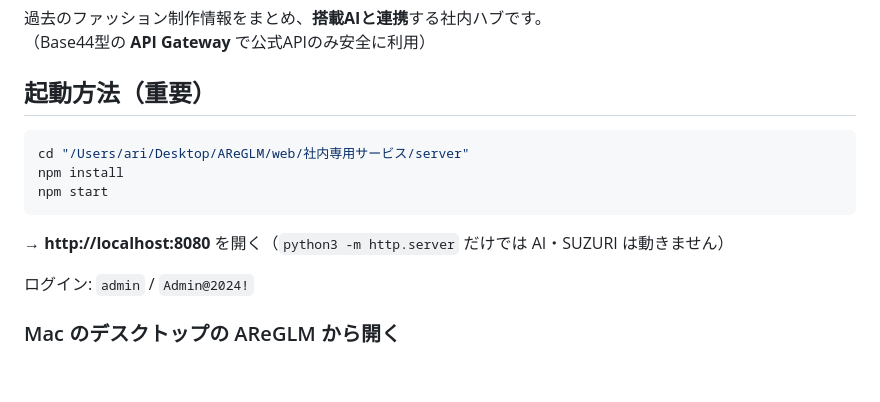
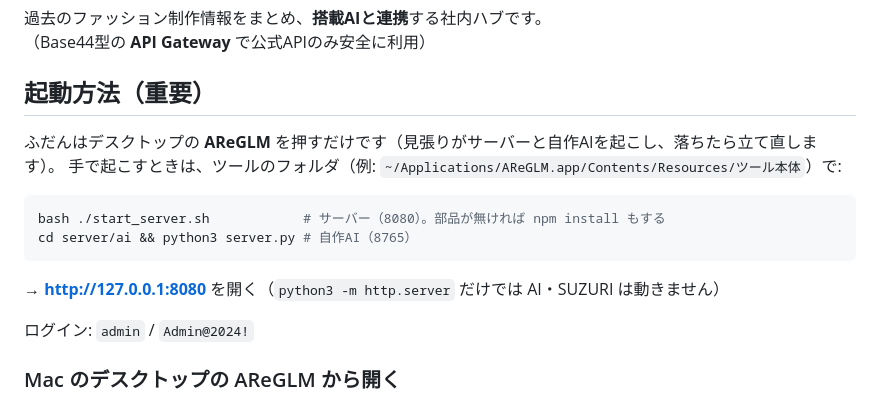
Before and after one commit to pentakobaryou0907-gif/ARELM, a Markdown page: README.md, the part around one of its changes. Rendered like a GitHub page; blank space fills up the shorter version.

Commit message:
README: 起動・止まったとき・バックアップと復元・合言葉の決め直し・検査
Co-authored-by: pentakobaryou0907-gif <pentakobaryou0907-gif@users.noreply.github.com>

````diff
--- a/README.md
+++ b/README.md
@@ -5,13 +5,15 @@
 
 ## 起動方法（重要）
 
+ふだんはデスクトップの **AReGLM** を押すだけです（見張りがサーバーと自作AIを起こし、落ちたら立て直します）。
+手で起こすときは、ツールのフォルダ（例: `~/Applications/AReGLM.app/Contents/Resources/ツール本体`）で:
+
 ```bash
-cd "/Users/ari/Desktop/AReGLM/web/社内専用サービス/server"
-npm install
-npm start
+bash ./start_server.sh            # サーバー（8080）。部品が無ければ npm install もする
+cd server/ai && python3 server.py # 自作AI（8765）
 ```
 
-→ **http://localhost:8080** を開く（`python3 -m http.server` だけでは AI・SUZURI は動きません）
+→ **http://127.0.0.1:8080** を開く（`python3 -m http.server` だけでは AI・SUZURI は動きません）
 
 ログイン: `admin` / `Admin@2024!`
 
````
Also changed, not shown: other parts of README.md (+35 -0 lines).
